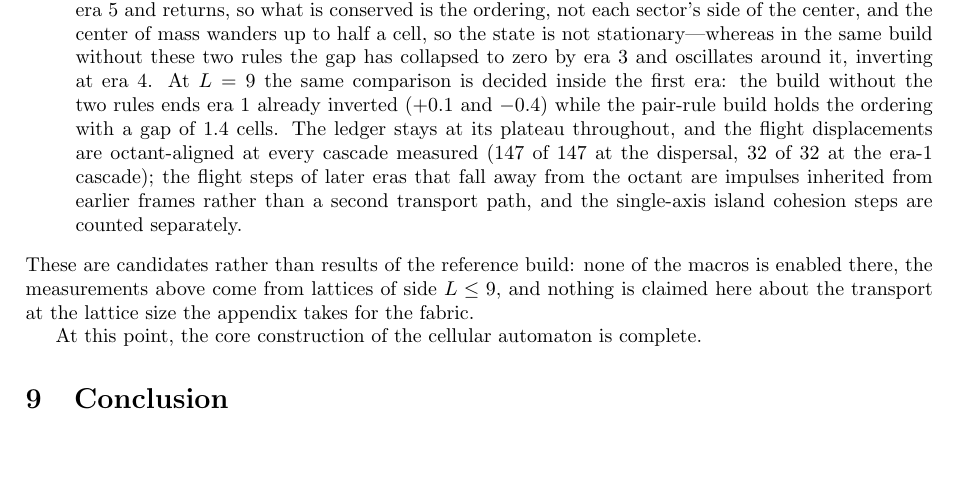
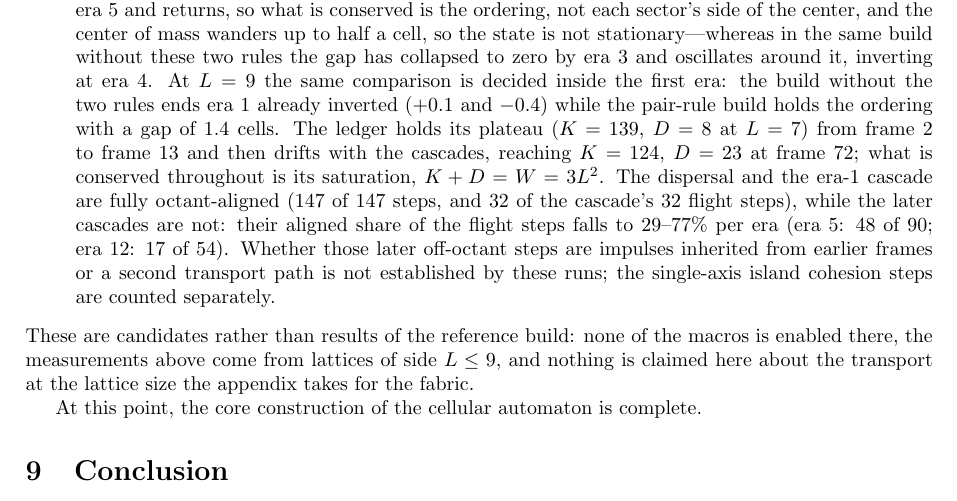
Before and after one commit to automaton3d/it_from_bit, a LaTeX paper (it_from_bit.tex): part of page 31 of 39, cut so that both start at the same text, the shorter picture padded with empty space. Compiled offline with pdfLaTeX.

Commit message:
Sect. 8.4: the candidate bullet now says what the twelve-era log shows
The PAIR_SAME_OCTANT / PAIR_OWN_AXIS_EXCHANGE bullet claimed that "the ledger stays at its plateau
throughout" and that "the flight displacements are octant-aligned at every cascade measured", with the
off-octant later steps explained as "impulses inherited from earlier frames rather than a second
transport path".  Measured against the run the same bullet quotes (build\long2_L7.out, L=7, sieve
closed, 72 frames):

  ledger     holds its plateau (K=139, D=8) from frame 2 to frame 13 and then drifts with the
             cascades to K=124, D=23 at frame 72 (first departure: 136/11 at frame 14).  What holds
             throughout is the saturation K + D = W = 3L^2 -- which is exactly the relation the
             section on the scaling of W measures;
  alignment  the dispersal and the era-1 cascade are fully octant-aligned (147 of 147 steps; 32 of 32
             flight steps), but the later cascades are not: their aligned share of the flight steps
             runs 29-77% per era (era 5: 48 of 90; era 12: 17 of 54).  "Every cascade measured" was
             true of the two named examples and false of the rest;
  mechanism  that those later off-octant steps are inherited impulses rather than a second transport
             path is not established by any run in this repository -- the repository's own notes list
             the mechanism as unprobed -- so the bullet now says that instead of asserting it.

The sentence is re-scoped, not deleted: the ordering result it belongs to (the gap flooring rather than
vanishing, the single three-frame window at era 11, the L=9 comparison) is untouched, and the
replacement states the ledger and alignment facts in the same voice.

Verified: the paper rebuilds to 39 pages with 0 errors and 0 undefined references (the README's
acceptance numbers, unchanged); and check_docs.ps1 gains rule C10, which recomputes the plateau, the
first departure, the frame-72 ledger and the saturation from build\long2_L7.out and fails if the
manuscript's sentence is re-worded -- validated by a negative test (perturbing the sentence makes the
lint fail, naming the claim and the file) and then restored exactly.  The README's twelve-era section
records the correction.

```diff
--- a/it_from_bit.tex
+++ b/it_from_bit.tex
@@ -1201,7 +1201,7 @@
 \begin{itemize}
 \item \texttt{CHARGE\_DISPERSION\_FSM}.  While no axis is elected, step each layer along the octant of its own charge word ($c_2c_1c_0$ read as the three coordinate signs), and stop as soon as $\boldsymbol m\neq\mathbf 0$.  Measured: the $W$ layers resolve into eight blocks, Orbis ($w_1=0$) at negative $y$ and Umbra at positive $y$, the center of mass at the population imbalance, and $147$ of $147$ displacement signs matching the octant.
 \item \texttt{POLAR\_SEED\_FROM\_PLACEMENT}.  Closes the fixed point by electing the source center itself when the tournament finds no candidate.  Measured: $\boldsymbol m\neq\mathbf 0$ on every layer, with $13\,671$ cells carrying a reconstructed pair.
-\item \texttt{PAIR\_SAME\_OCTANT} admits the walk only between partners that share the color triplet, and \texttt{PAIR\_OWN\_AXIS\_EXCHANGE} keeps the reaction's magnitude but gives it the direction of the receiver's own octant.  Measured together over twelve eras of a single run at $L=7$: the ordering the dispersal established survives, the gap between the two sector means falling from $3.1$ cells at era~1 ($-1.5$ and $+1.6$) to $1.4$ at era~4 ($-0.9$ and $+0.5$) and then \emph{flooring} at a few tenths of a cell instead of vanishing ($-0.4$ and $-0.0$ at era~5, $-0.1$ and $+0.2$ at era~12).  It fails once: over a three-frame window of era~11 the Orbis mean sits at the lattice center and the Umbra mean below it ($+0.0$ and $-0.2$), and the next era's cascade repairs it.  The Umbra mean crosses the lattice center at era~5 and returns, so what is conserved is the ordering, not each sector's side of the center, and the center of mass wanders up to half a cell, so the state is not stationary---whereas in the same build without these two rules the gap has collapsed to zero by era~3 and oscillates around it, inverting at era~4.  At $L=9$ the same comparison is decided inside the first era: the build without the two rules ends era~1 already inverted ($+0.1$ and $-0.4$) while the pair-rule build holds the ordering with a gap of $1.4$ cells.  The ledger stays at its plateau throughout, and the flight displacements are octant-aligned at every cascade measured ($147$ of $147$ at the dispersal, $32$ of $32$ at the era-1 cascade); the flight steps of later eras that fall away from the octant are impulses inherited from earlier frames rather than a second transport path, and the single-axis island cohesion steps are counted separately.
+\item \texttt{PAIR\_SAME\_OCTANT} admits the walk only between partners that share the color triplet, and \texttt{PAIR\_OWN\_AXIS\_EXCHANGE} keeps the reaction's magnitude but gives it the direction of the receiver's own octant.  Measured together over twelve eras of a single run at $L=7$: the ordering the dispersal established survives, the gap between the two sector means falling from $3.1$ cells at era~1 ($-1.5$ and $+1.6$) to $1.4$ at era~4 ($-0.9$ and $+0.5$) and then \emph{flooring} at a few tenths of a cell instead of vanishing ($-0.4$ and $-0.0$ at era~5, $-0.1$ and $+0.2$ at era~12).  It fails once: over a three-frame window of era~11 the Orbis mean sits at the lattice center and the Umbra mean below it ($+0.0$ and $-0.2$), and the next era's cascade repairs it.  The Umbra mean crosses the lattice center at era~5 and returns, so what is conserved is the ordering, not each sector's side of the center, and the center of mass wanders up to half a cell, so the state is not stationary---whereas in the same build without these two rules the gap has collapsed to zero by era~3 and oscillates around it, inverting at era~4.  At $L=9$ the same comparison is decided inside the first era: the build without the two rules ends era~1 already inverted ($+0.1$ and $-0.4$) while the pair-rule build holds the ordering with a gap of $1.4$ cells.  The ledger holds its plateau ($K=139$, $D=8$ at $L=7$) from frame~2 to frame~13 and then drifts with the cascades, reaching $K=124$, $D=23$ at frame~72; what is conserved throughout is its saturation, $K+D=W=3L^2$.  The dispersal and the era-1 cascade are fully octant-aligned ($147$ of $147$ steps, and $32$ of the cascade's $32$ flight steps), while the later cascades are not: their aligned share of the flight steps falls to $29$--$77\%$ per era (era~5: $48$ of $90$; era~12: $17$ of $54$).  Whether those later off-octant steps are impulses inherited from earlier frames or a second transport path is not established by these runs; the single-axis island cohesion steps are counted separately.
 \end{itemize}
 These are candidates rather than results of the reference build: none of the macros is enabled there, the measurements above come from lattices of side $L\le 9$, and nothing is claimed here about the transport at the lattice size the appendix takes for the fabric.
 
```
Also changed, not shown: README.md, it_from_bit.pdf, 1 other file.
